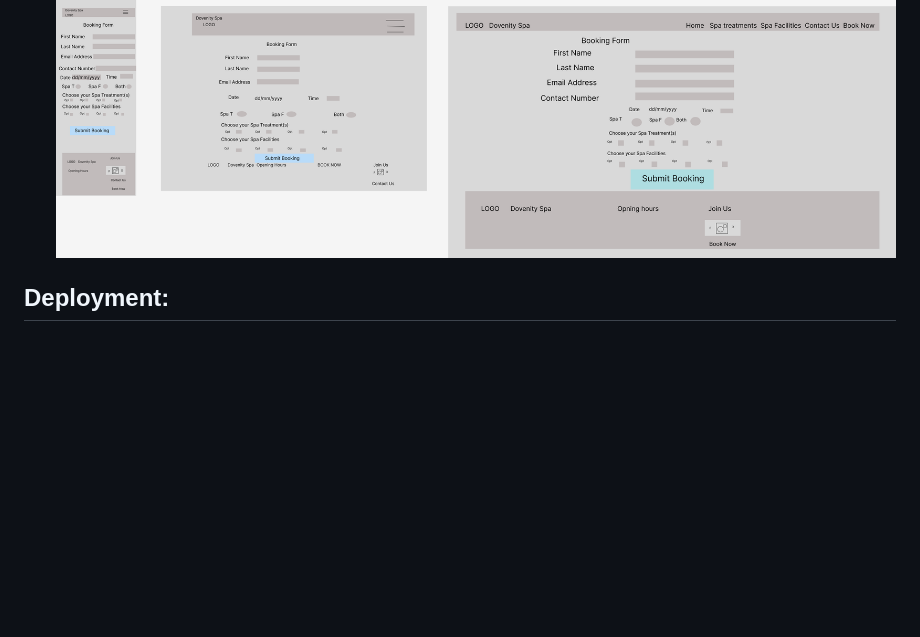
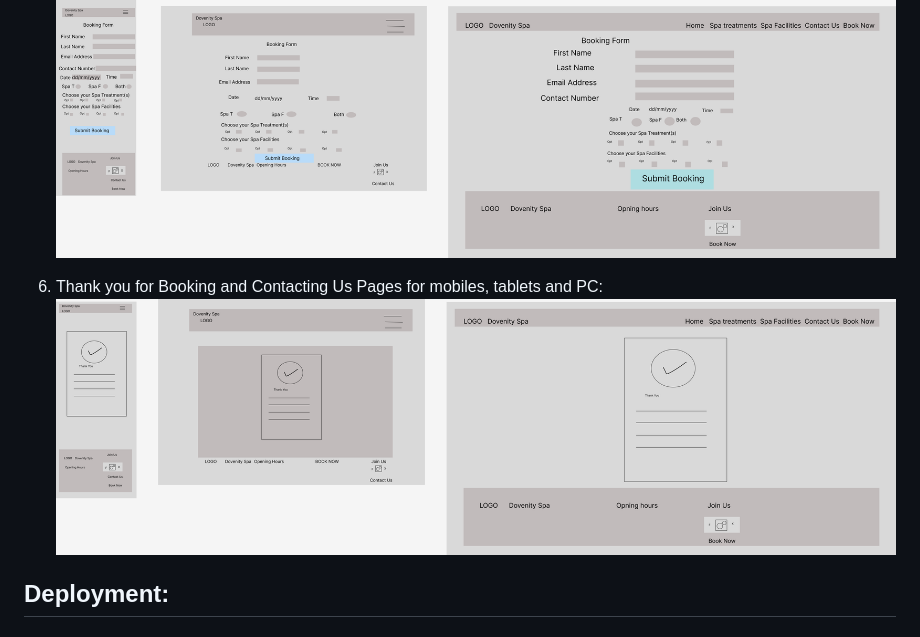
Before and after one commit to Analisa1984/dovenity-spa, a Markdown page: README.md, the part around the change. Rendered like a GitHub page; blank space fills up the shorter version.

Commit message:
Add wireframes for successful booking and contacting US for various screens.

```diff
--- a/README.md
+++ b/README.md
@@ -103,6 +103,9 @@ Althought DOvenity Spa is a fictitious spa, to demonstrate a website, possible u
 5. Booking Form for mobiles, tablets and PC:
    ![Booking Form](assets/wireframes/booking-form.png)
 
+6. Thank you for Booking and Contacting Us Pages for mobiles, tablets and PC:
+   ![Thank You Success Pages](assets/wireframes/wireframe-success.png)
+
 ## Deployment:
 
 ## How to use the website:
```
